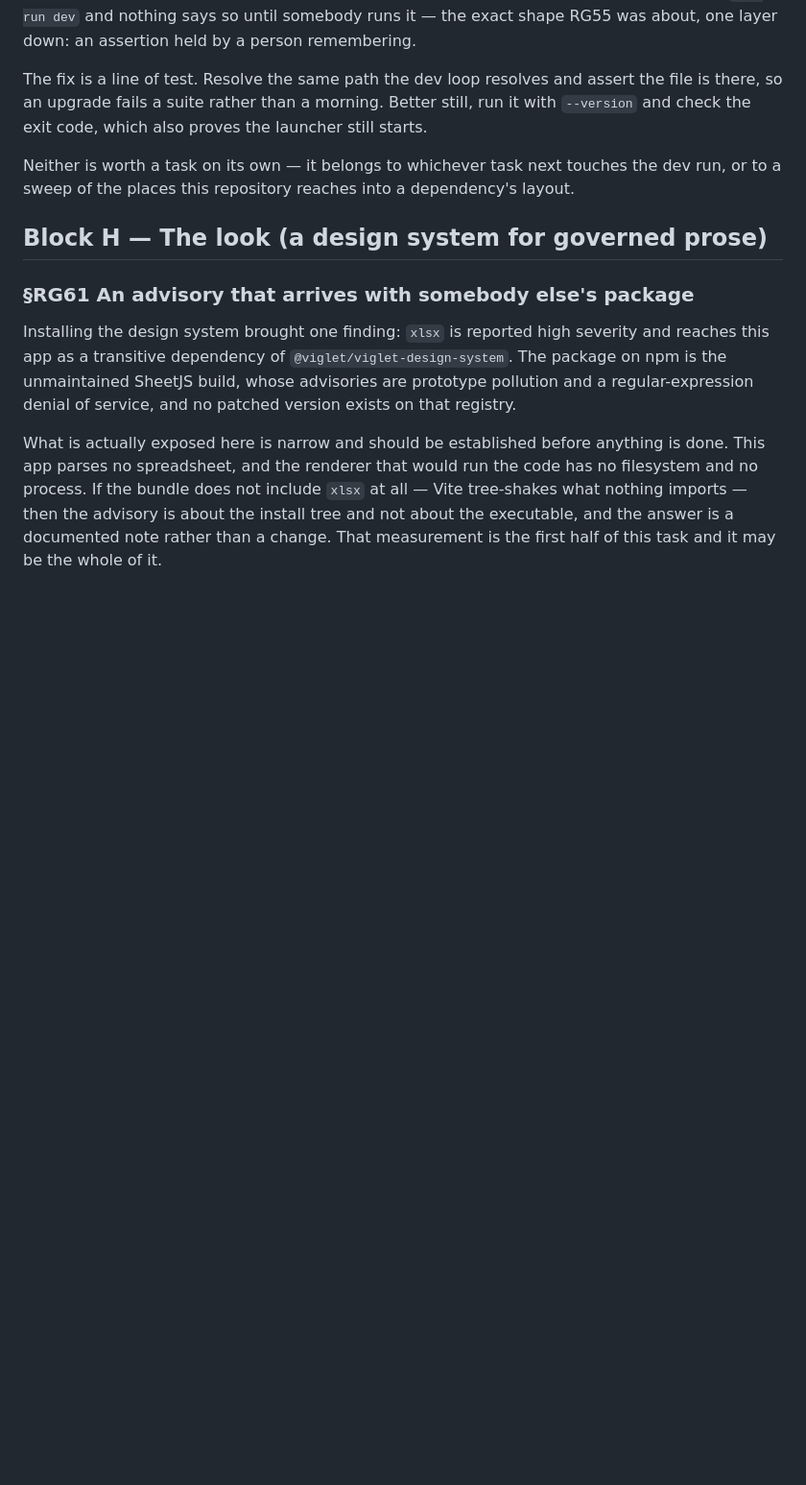
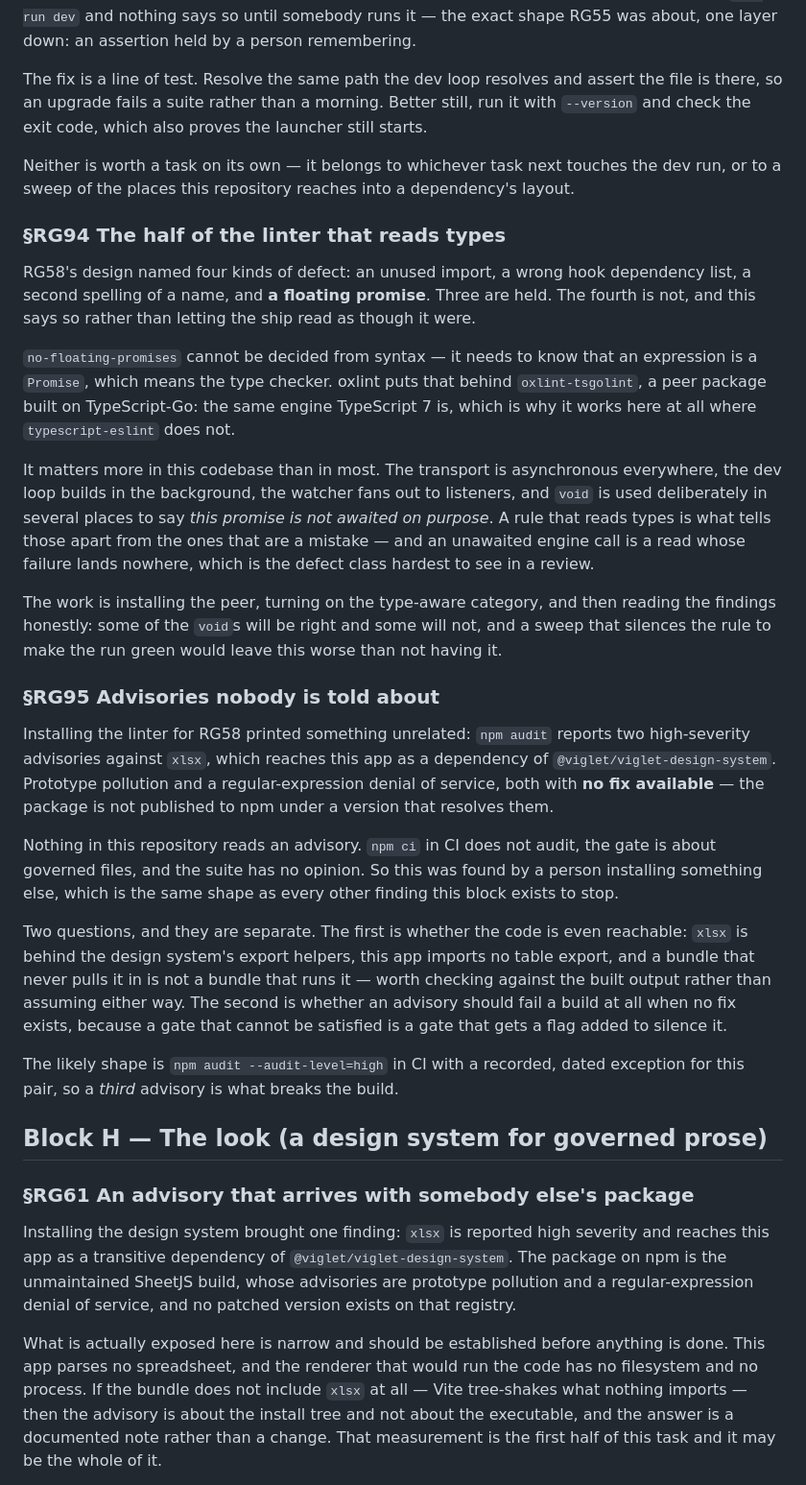
Before and after one commit to alegauss/roadkeep-gui, a Markdown page: docs/IMPROVEMENTS.md, the part around the change. Shown at 96% size. Rendered like a GitHub page; blank space fills up the shorter version.

Commit message:
docs: file the type-aware rules and the advisories nothing reads (RG94, RG95)
- document the addition of type-aware linting rules to catch unawaited promises, highlighting the importance of distinguishing intentional `void` usage from mistakes.
- record the discovery of high-severity advisories related to the `xlsx` package, noting that these issues are not currently reported by any gate in the CI process.
- clarify the implications of the advisories, including the need for a potential exception handling strategy in CI to manage unresolvable issues.

```diff
--- a/docs/IMPROVEMENTS.md
+++ b/docs/IMPROVEMENTS.md
@@ -664,6 +664,51 @@ with `--version` and check the exit code, which also proves the launcher still s
 Neither is worth a task on its own — it belongs to whichever task next touches the dev
 run, or to a sweep of the places this repository reaches into a dependency's layout.
 
+### §RG94 The half of the linter that reads types
+
+RG58's design named four kinds of defect: an unused import, a wrong hook dependency
+list, a second spelling of a name, and **a floating promise**. Three are held. The
+fourth is not, and this says so rather than letting the ship read as though it were.
+
+`no-floating-promises` cannot be decided from syntax — it needs to know that an
+expression is a `Promise`, which means the type checker. oxlint puts that behind
+`oxlint-tsgolint`, a peer package built on TypeScript-Go: the same engine TypeScript 7
+is, which is why it works here at all where `typescript-eslint` does not.
+
+It matters more in this codebase than in most. The transport is asynchronous everywhere,
+the dev loop builds in the background, the watcher fans out to listeners, and `void` is
+used deliberately in several places to say *this promise is not awaited on purpose*. A
+rule that reads types is what tells those apart from the ones that are a mistake — and
+an unawaited engine call is a read whose failure lands nowhere, which is the defect
+class hardest to see in a review.
+
+The work is installing the peer, turning on the type-aware category, and then reading
+the findings honestly: some of the `void`s will be right and some will not, and a sweep
+that silences the rule to make the run green would leave this worse than not having it.
+
+### §RG95 Advisories nobody is told about
+
+Installing the linter for RG58 printed something unrelated: `npm audit` reports two
+high-severity advisories against `xlsx`, which reaches this app as a dependency of
+`@viglet/viglet-design-system`. Prototype pollution and a regular-expression denial of
+service, both with **no fix available** — the package is not published to npm under a
+version that resolves them.
+
+Nothing in this repository reads an advisory. `npm ci` in CI does not audit, the gate is
+about governed files, and the suite has no opinion. So this was found by a person
+installing something else, which is the same shape as every other finding this block
+exists to stop.
+
+Two questions, and they are separate. The first is whether the code is even reachable:
+`xlsx` is behind the design system's export helpers, this app imports no table export,
+and a bundle that never pulls it in is not a bundle that runs it — worth checking
+against the built output rather than assuming either way. The second is whether an
+advisory should fail a build at all when no fix exists, because a gate that cannot be
+satisfied is a gate that gets a flag added to silence it.
+
+The likely shape is `npm audit --audit-level=high` in CI with a recorded, dated
+exception for this pair, so a *third* advisory is what breaks the build.
+
 ## Block H — The look (a design system for governed prose)
 
 ### §RG61 An advisory that arrives with somebody else's package
```
Also changed, not shown: docs/ROADMAP.md (+2 -0 lines).
